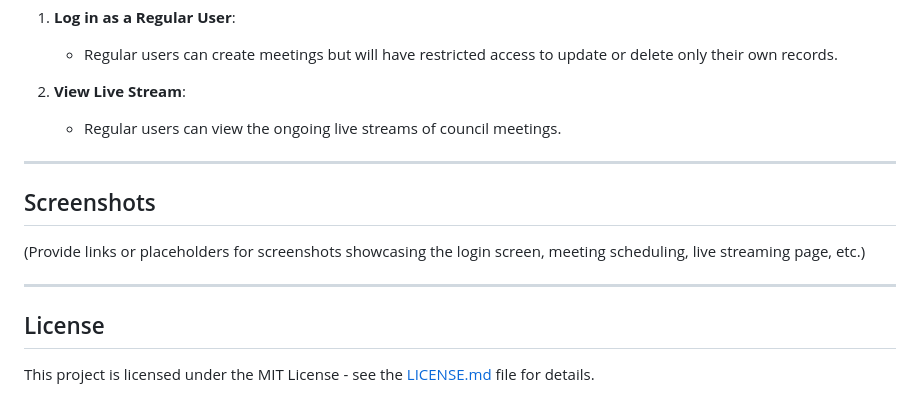
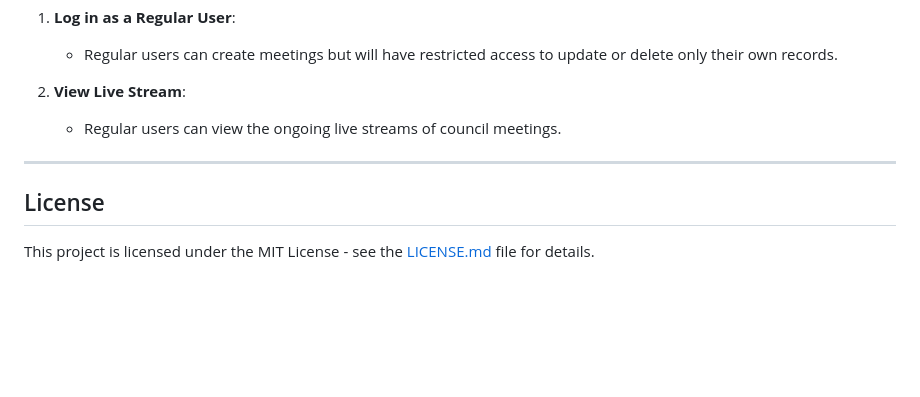
Before and after one commit to 1JW1/live-stream-scheduler, a Markdown page: README.md, the part around the change. Drawn GitHub-style; blank space fills up the shorter version.

```diff
--- a/README.md
+++ b/README.md
@@ -117,12 +117,6 @@ These commands will set up the necessary tables (users and meetings) in your SQL
 
 ---
 
-## Screenshots
-
-(Provide links or placeholders for screenshots showcasing the login screen, meeting scheduling, live streaming page, etc.)
-
----
-
 ## License
 
 This project is licensed under the MIT License - see the [LICENSE.md](LICENSE.md) file for details.
```
